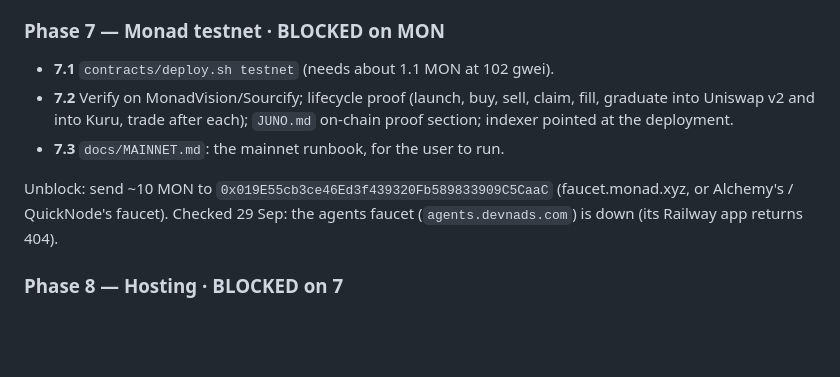
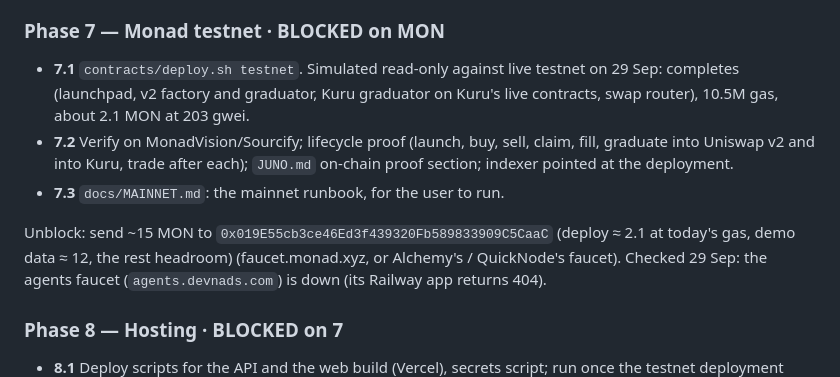
Before and after one commit to robinbanter/juno-monad, a Markdown page: PLAN.md, the part around the change. Drawn GitHub-style; blank space fills up the shorter version.

Commit message:
PLAN: testnet deploy simulated against live state; funding figure at today's gas
Co-Authored-By: Claude Opus 5.5 <noreply@anthropic.com>

```diff
--- a/PLAN.md
+++ b/PLAN.md
@@ -155,13 +155,13 @@ PROGRESS**, **NOT STARTED**, **BLOCKED** (reason and unblock step given),
 
 ### Phase 7 — Monad testnet  ·  BLOCKED on MON
 
-- **7.1** `contracts/deploy.sh testnet` (needs about 1.1 MON at 102 gwei).
+- **7.1** `contracts/deploy.sh testnet`. Simulated read-only against live testnet on 29 Sep: completes (launchpad, v2 factory and graduator, Kuru graduator on Kuru's live contracts, swap router), 10.5M gas, about 2.1 MON at 203 gwei.
 - **7.2** Verify on MonadVision/Sourcify; lifecycle proof (launch, buy, sell,
   claim, fill, graduate into Uniswap v2 and into Kuru, trade after each);
   `JUNO.md` on-chain proof section; indexer pointed at the deployment.
 - **7.3** `docs/MAINNET.md`: the mainnet runbook, for the user to run.
 
-Unblock: send ~10 MON to `0x019E55cb3ce46Ed3f439320Fb589833909C5CaaC`
+Unblock: send ~15 MON to `0x019E55cb3ce46Ed3f439320Fb589833909C5CaaC` (deploy ≈ 2.1 at today's gas, demo data ≈ 12, the rest headroom)
 (faucet.monad.xyz, or Alchemy's / QuickNode's faucet). Checked 29 Sep: the
 agents faucet (`agents.devnads.com`) is down (its Railway app returns 404).
 
```
